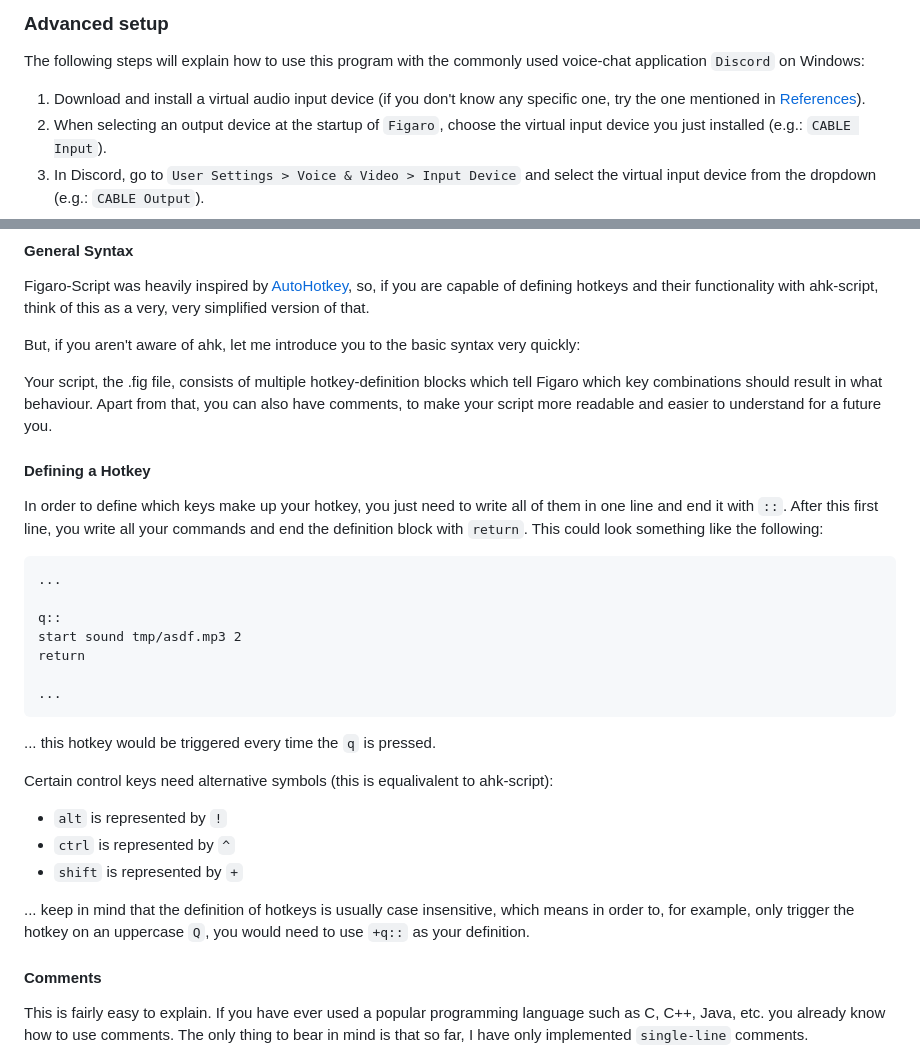
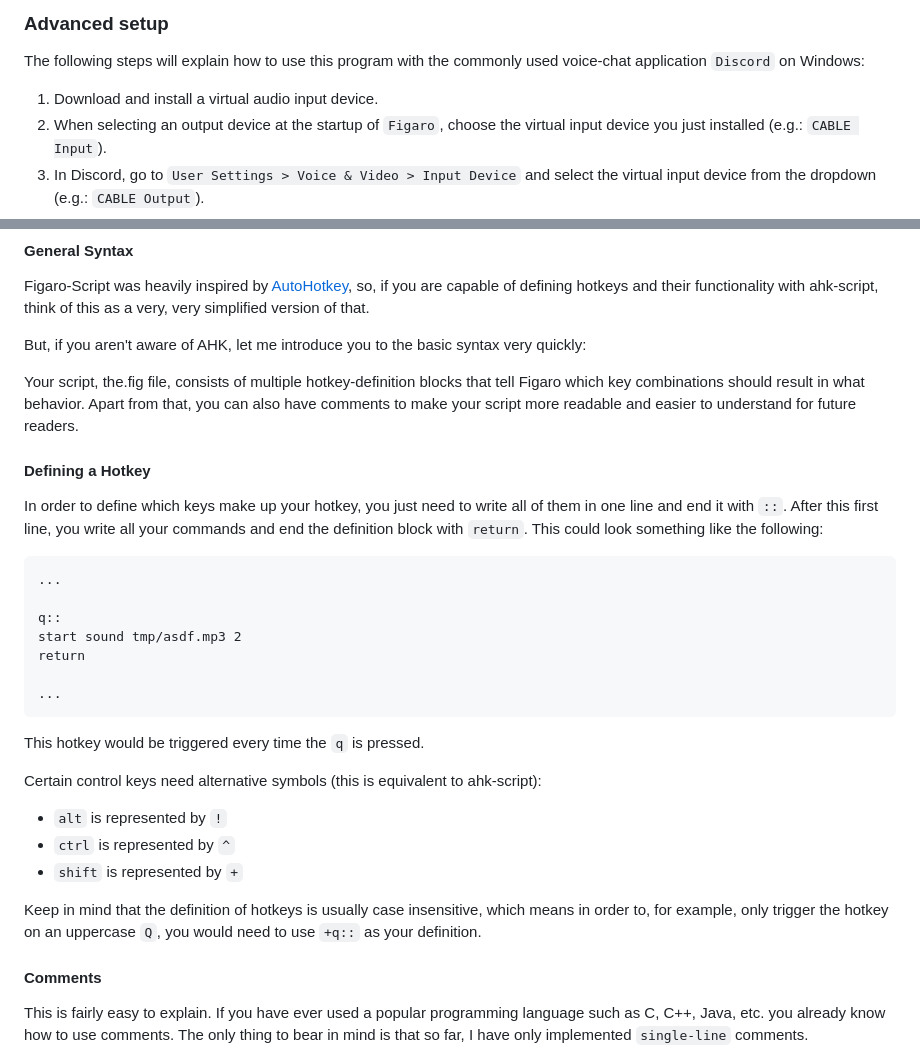
Before and after one commit to vikasharma005/Figaro, a Markdown page: README.md, 2 parts joined by grey strips. Rendered like a GitHub page.

````diff
--- a/README.md
+++ b/README.md
@@ -92,7 +92,7 @@ If everything works out, you're good to go!
 
 The following steps will explain how to use this program with the commonly used voice-chat application `Discord` on Windows:
 
-1. Download and install a virtual audio input device (if you don't know any specific one, try the one mentioned in [References](#References)).
+1. Download and install a virtual audio input device.
 2. When selecting an output device at the startup of `Figaro`, choose the virtual input device you just installed (e.g.: `CABLE Input`).
 3. In Discord, go to `User Settings > Voice & Video > Input Device` and select the virtual input device from the dropdown (e.g.: `CABLE Output`).
 4. There you go, your friends should only be able to hear your filtered voice now.
@@ -115,9 +115,9 @@ You can now also use figaro script (.fig) for defining hotkeys and their behavio
 
 Figaro-Script was heavily inspired by [AutoHotkey](https://www.autohotkey.com/), so, if you are capable of defining hotkeys and their functionality with ahk-script, think of this as a very, very simplified version of that.
 
-But, if you aren't aware of ahk, let me introduce you to the basic syntax very quickly:
+But, if you aren't aware of AHK, let me introduce you to the basic syntax very quickly:
 
-Your script, the .fig file, consists of multiple hotkey-definition blocks which tell Figaro which key combinations should result in what behaviour. Apart from that, you can also have comments, to make your script more readable and easier to understand for a future you.
+Your script, the.fig file, consists of multiple hotkey-definition blocks that tell Figaro which key combinations should result in what behavior. Apart from that, you can also have comments to make your script more readable and easier to understand for future readers.
 
 #### Defining a Hotkey
 
@@ -133,15 +133,15 @@ return
 ...
 ```
 
-... this hotkey would be triggered every time the `q` is pressed.
+This hotkey would be triggered every time the `q` is pressed.
 
-Certain control keys need alternative symbols (this is equalivalent to ahk-script):
+Certain control keys need alternative symbols (this is equivalent to ahk-script):
 
 * `alt` is represented by `!`
 * `ctrl` is represented by `^`
 * `shift` is represented by `+`
 
-... keep in mind that the definition of hotkeys is usually case insensitive, which means in order to, for example, only trigger the hotkey on an uppercase `Q`, you would need to use `+q::` as your definition.
+Keep in mind that the definition of hotkeys is usually case insensitive, which means in order to, for example, only trigger the hotkey on an uppercase `Q`, you would need to use `+q::` as your definition.
 
 #### Comments
 
````
Also changed, not shown: other parts of README.md (+3 -3 lines).
